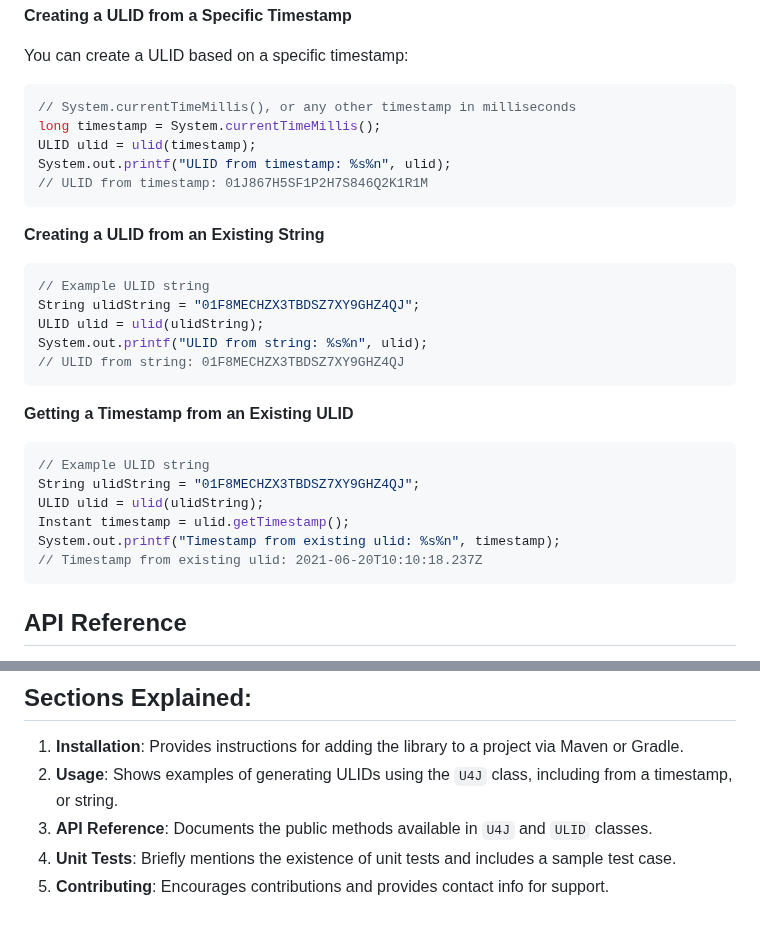
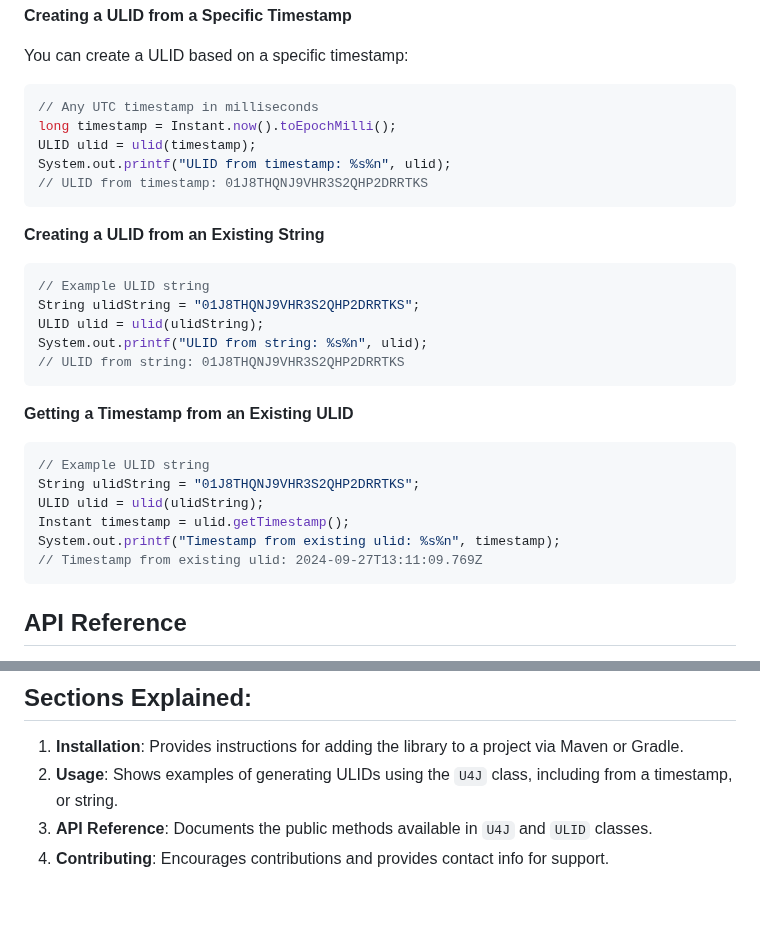
Before and after one commit to marvuchko/u4j, a Markdown page: README.md, 2 parts joined by grey strips. Drawn GitHub-style.

Commit message:
docs: ✏️ Docs updated

````diff
--- a/README.md
+++ b/README.md
@@ -76,32 +76,32 @@ public class Main {
 You can create a ULID based on a specific timestamp:
 
 ```Java
-// System.currentTimeMillis(), or any other timestamp in milliseconds
-long timestamp = System.currentTimeMillis();
+// Any UTC timestamp in milliseconds
+long timestamp = Instant.now().toEpochMilli();
 ULID ulid = ulid(timestamp);
 System.out.printf("ULID from timestamp: %s%n", ulid);
-// ULID from timestamp: 01J867H5SF1P2H7S846Q2K1R1M
+// ULID from timestamp: 01J8THQNJ9VHR3S2QHP2DRRTKS
 ```
 
 **Creating a ULID from an Existing String**
 
 ```Java
 // Example ULID string
-String ulidString = "01F8MECHZX3TBDSZ7XY9GHZ4QJ";
+String ulidString = "01J8THQNJ9VHR3S2QHP2DRRTKS";
 ULID ulid = ulid(ulidString);
 System.out.printf("ULID from string: %s%n", ulid);
-// ULID from string: 01F8MECHZX3TBDSZ7XY9GHZ4QJ
+// ULID from string: 01J8THQNJ9VHR3S2QHP2DRRTKS
 ```
 
 **Getting a Timestamp from an Existing ULID**
 
 ```Java
 // Example ULID string
-String ulidString = "01F8MECHZX3TBDSZ7XY9GHZ4QJ";
+String ulidString = "01J8THQNJ9VHR3S2QHP2DRRTKS";
 ULID ulid = ulid(ulidString);
 Instant timestamp = ulid.getTimestamp();
 System.out.printf("Timestamp from existing ulid: %s%n", timestamp);
-// Timestamp from existing ulid: 2021-06-20T10:10:18.237Z
+// Timestamp from existing ulid: 2024-09-27T13:11:09.769Z
 ```
 
 ## API Reference
@@ -143,5 +143,4 @@ Contributions are welcome! Feel free to open issues or submit pull requests to e
 2. **Usage**: Shows examples of generating ULIDs using the `U4J` class, including from a timestamp, or
    string.
 3. **API Reference**: Documents the public methods available in `U4J` and `ULID` classes.
-4. **Unit Tests**: Briefly mentions the existence of unit tests and includes a sample test case.
-5. **Contributing**: Encourages contributions and provides contact info for support.
+4. **Contributing**: Encourages contributions and provides contact info for support.
````
